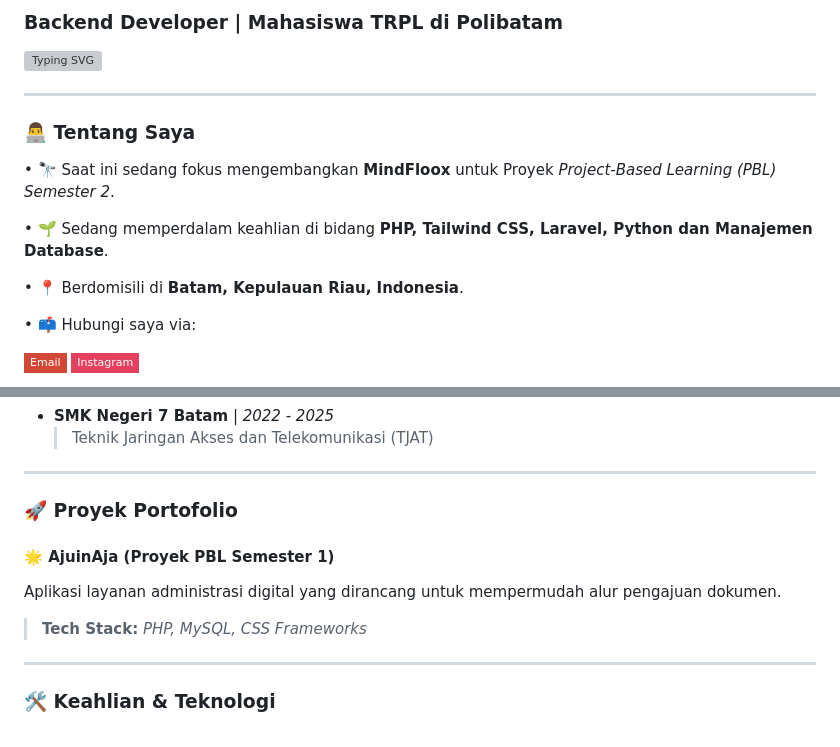
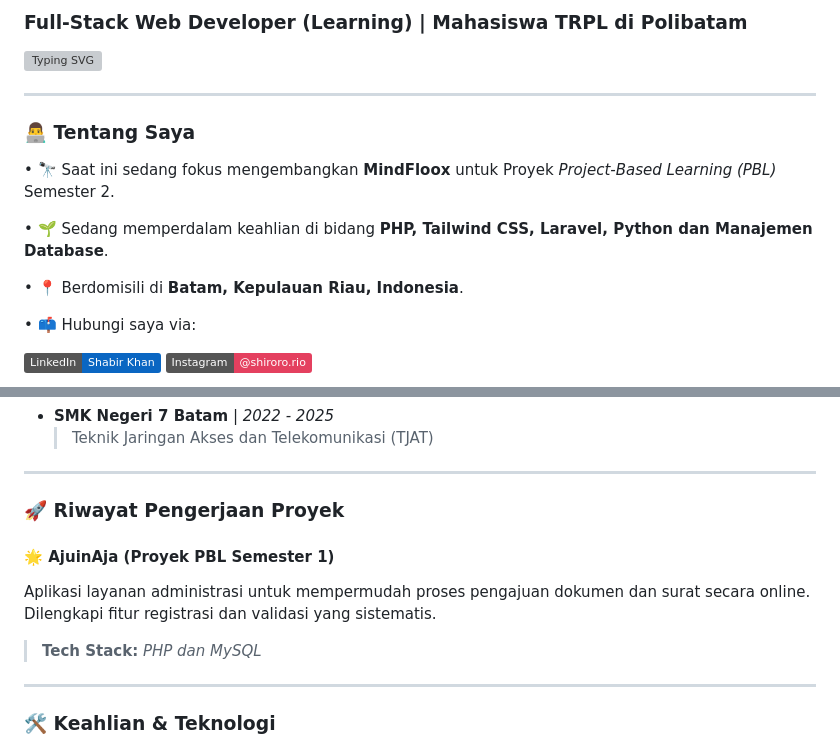
Before and after one commit to ShabirKhan17/ShabirKhan17, a Markdown page: README.md, 2 parts joined by grey strips. Drawn GitHub-style; badges without logos; grey boxes are pictures that could not be loaded.

Commit message:
final
Updated personal information and project descriptions in README.

```diff
--- a/README.md
+++ b/README.md
@@ -2,4 +2,4 @@
 
-<h3 align="left">Backend Developer | Mahasiswa TRPL di Polibatam</h3>
+<h3 align="left">Full-Stack Web Developer (Learning) | Mahasiswa TRPL di Polibatam</h3>
 
 <p align="left">
@@ -11,12 +11,12 @@
 <div style="display: flex; align-items: center; gap: 20px;">
   <div style="flex: 1; text-align: left;">
     <h3>👨‍💻 Tentang Saya</h3>
-    <p>• 🔭 Saat ini sedang fokus mengembangkan <b>MindFloox</b> untuk Proyek <i>Project-Based Learning (PBL) Semester 2</i>.</p>
+    <p>• 🔭 Saat ini sedang fokus mengembangkan <b>MindFloox</b> untuk Proyek <i>Project-Based Learning (PBL)</i> Semester 2.</p>
     <p>• 🌱 Sedang memperdalam keahlian di bidang <b>PHP, Tailwind CSS, Laravel, Python dan Manajemen Database</b>.</p>
     <p>• 📍 Berdomisili di <b>Batam, Kepulauan Riau, Indonesia</b>.</p>
     <p>• 📫 Hubungi saya via:</p>
     <p>
-      <a href="mailto:sabir.khij5@gmail.com"><img src="https://img.shields.io/badge/Email-D14836?style=flat-square&logo=gmail&logoColor=white" alt="Email" /></a>
-      <a href="https://www.instagram.com/shiroro.rio?igsh=Z3ptNTJseTRmYTc4"><img src="https://img.shields.io/badge/Instagram-E4405F?style=flat-square&logo=instagram&logoColor=white" alt="Instagram" /></a>
+      <a href="https://www.linkedin.com/in/shabir-khan-a35646406"><img src="https://img.shields.io/badge/LinkedIn-Shabir%20Khan-0A66C2?style=flat&logo=linkedin&logoColor=white" alt="Linkedin" /></a>
+      <a href="https://www.instagram.com/shiroro.rio?igsh=Z3ptNTJseTRmYTc4"><img src="https://img.shields.io/badge/Instagram-@shiroro.rio-E4405F?style=flat&logo=instagram&logoColor=white" alt="Instagram" /></a>
     </p>
   </div>
@@ -38,11 +50,11 @@
 
 ---
 
-### 🚀 Proyek Portofolio
+### 🚀 Riwayat Pengerjaan Proyek
 
 #### 🌟 AjuinAja (Proyek PBL Semester 1)
-Aplikasi layanan administrasi digital yang dirancang untuk mempermudah alur pengajuan dokumen.
-> **Tech Stack:** *PHP, MySQL, CSS Frameworks*
+Aplikasi layanan administrasi untuk mempermudah proses pengajuan dokumen dan surat secara online. Dilengkapi fitur registrasi dan validasi yang sistematis.
+> **Tech Stack:** *PHP dan MySQL*
 
 ---
 
```
Also changed, not shown: other parts of README.md (+19 -7 lines).
